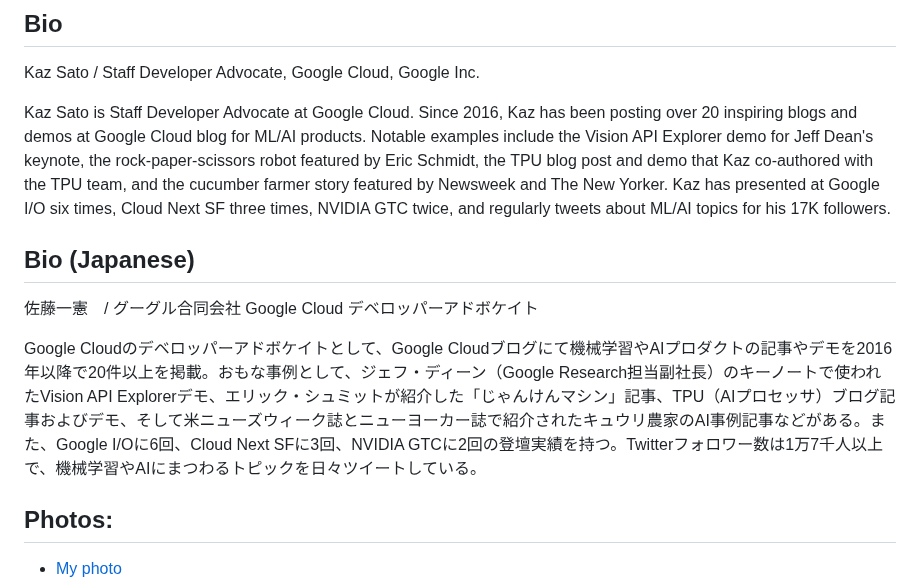
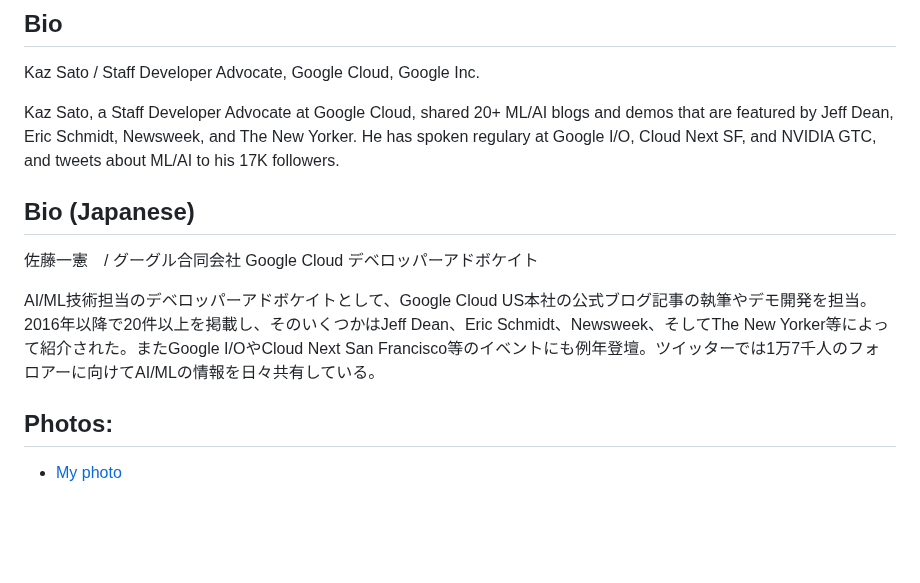
Before and after one commit to kazunori279/my-sessions-and-bio, a Markdown page: README.md, the part around the change. Drawn GitHub-style; blank space fills up the shorter version.

```diff
--- a/README.md
+++ b/README.md
@@ -5,13 +5,13 @@ My past blogs and demos
 
 Kaz Sato / Staff Developer Advocate, Google Cloud, Google Inc.
 
-Kaz Sato is Staff Developer Advocate at Google Cloud. Since 2016, Kaz has been posting over 20 inspiring blogs and demos at Google Cloud blog for ML/AI products. Notable examples include the Vision API Explorer demo for Jeff Dean's keynote, the rock-paper-scissors robot featured by Eric Schmidt, the TPU blog post and demo that Kaz co-authored with the TPU team, and the cucumber farmer story featured by Newsweek and The New Yorker. Kaz has presented at Google I/O six times, Cloud Next SF three times, NVIDIA GTC twice, and regularly tweets about ML/AI topics for his 17K followers.
+Kaz Sato, a Staff Developer Advocate at Google Cloud, shared 20+ ML/AI blogs and demos that are featured by Jeff Dean, Eric Schmidt, Newsweek, and The New Yorker. He has spoken regulary at Google I/O, Cloud Next SF, and NVIDIA GTC, and tweets about ML/AI to his 17K followers.
 
 ## Bio (Japanese)
 
 佐藤一憲　/ グーグル合同会社 Google Cloud デベロッパーアドボケイト
 
-Google Cloudのデベロッパーアドボケイトとして、Google Cloudブログにて機械学習やAIプロダクトの記事やデモを2016年以降で20件以上を掲載。おもな事例として、ジェフ・ディーン（Google Research担当副社長）のキーノートで使われたVision API Explorerデモ、エリック・シュミットが紹介した「じゃんけんマシン」記事、TPU（AIプロセッサ）ブログ記事およびデモ、そして米ニューズウィーク誌とニューヨーカー誌で紹介されたキュウリ農家のAI事例記事などがある。また、Google I/Oに6回、Cloud Next SFに3回、NVIDIA GTCに2回の登壇実績を持つ。Twitterフォロワー数は1万7千人以上で、機械学習やAIにまつわるトピックを日々ツイートしている。
+AI/ML技術担当のデベロッパーアドボケイトとして、Google Cloud US本社の公式ブログ記事の執筆やデモ開発を担当。2016年以降で20件以上を掲載し、そのいくつかはJeff Dean、Eric Schmidt、Newsweek、そしてThe New Yorker等によって紹介された。またGoogle I/OやCloud Next San Francisco等のイベントにも例年登壇。ツイッターでは1万7千人のフォロアーに向けてAI/MLの情報を日々共有している。
 
 ## Photos:
 
```
